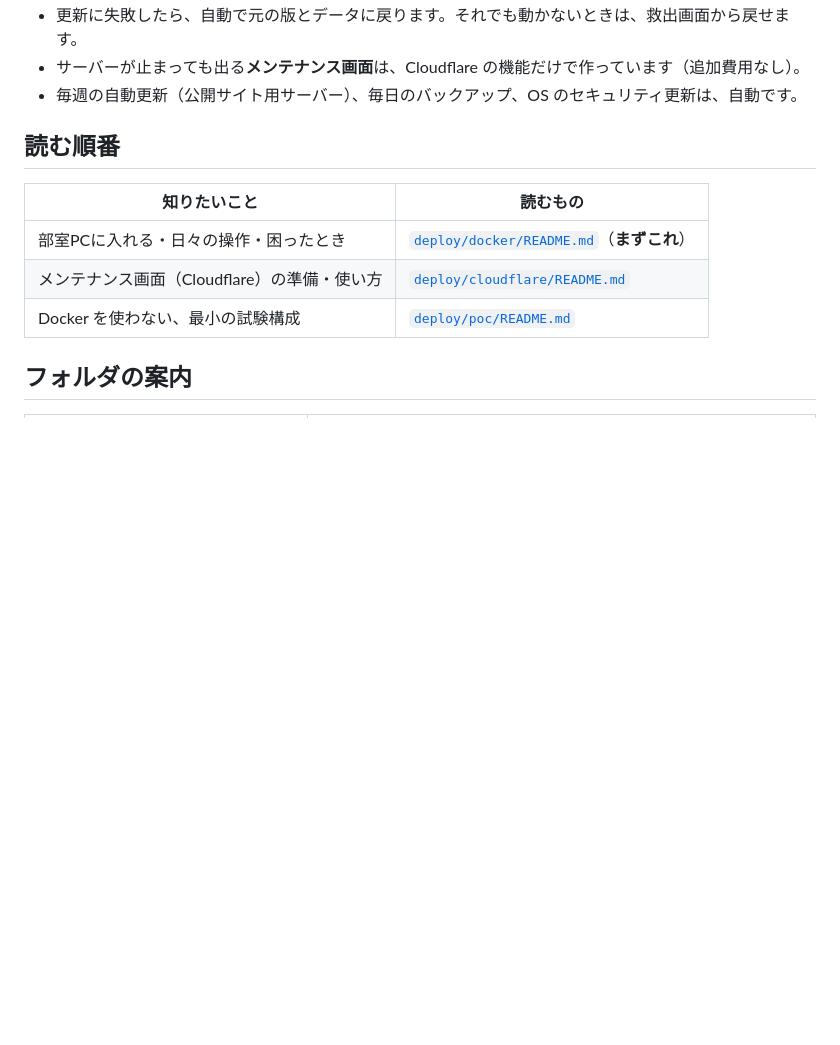
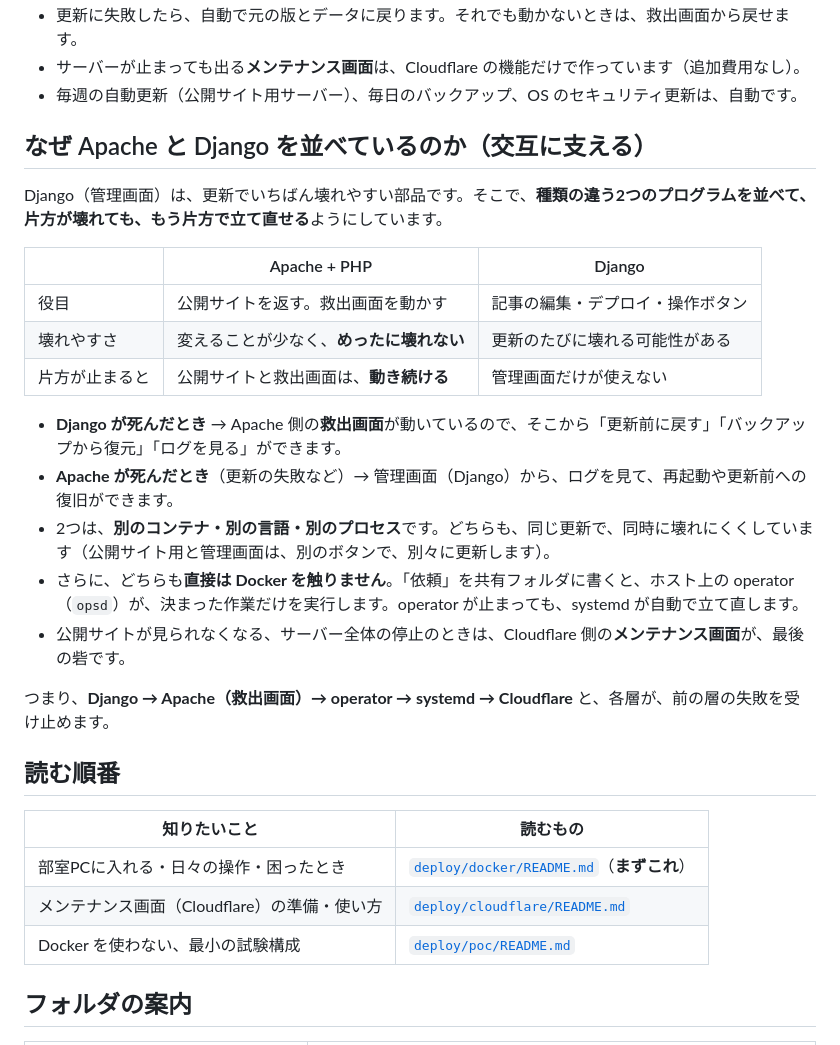
Before and after one commit to rbs-kyoto/rbs-kyoto, a Markdown page: README.md, the part around the change. GitHub-like rendering; blank space fills up the shorter version.

Commit message:
README: Apache と Django を並べて支え合う考え方を書く
Co-Authored-By: Claude Sonnet 5.5 <noreply@anthropic.com>
Claude-Session: https://claude.ai/code/session_01ESPwZ9C93KMvMEucQ3saoa

```diff
--- a/README.md
+++ b/README.md
@@ -22,6 +22,24 @@
 - 更新に失敗したら、自動で元の版とデータに戻ります。それでも動かないときは、救出画面から戻せます。
 - サーバーが止まっても出る**メンテナンス画面**は、Cloudflare の機能だけで作っています（追加費用なし）。
 - 毎週の自動更新（公開サイト用サーバー）、毎日のバックアップ、OS のセキュリティ更新は、自動です。
+
+## なぜ Apache と Django を並べているのか（交互に支える）
+
+Django（管理画面）は、更新でいちばん壊れやすい部品です。そこで、**種類の違う2つのプログラムを並べて、片方が壊れても、もう片方で立て直せる**ようにしています。
+
+| | Apache + PHP | Django |
+|---|---|---|
+| 役目 | 公開サイトを返す。救出画面を動かす | 記事の編集・デプロイ・操作ボタン |
+| 壊れやすさ | 変えることが少なく、**めったに壊れない** | 更新のたびに壊れる可能性がある |
+| 片方が止まると | 公開サイトと救出画面は、**動き続ける** | 管理画面だけが使えない |
+
+- **Django が死んだとき** → Apache 側の**救出画面**が動いているので、そこから「更新前に戻す」「バックアップから復元」「ログを見る」ができます。
+- **Apache が死んだとき**（更新の失敗など）→ 管理画面（Django）から、ログを見て、再起動や更新前への復旧ができます。
+- 2つは、**別のコンテナ・別の言語・別のプロセス**です。どちらも、同じ更新で、同時に壊れにくくしています（公開サイト用と管理画面は、別のボタンで、別々に更新します）。
+- さらに、どちらも**直接は Docker を触りません**。「依頼」を共有フォルダに書くと、ホスト上の operator（`opsd`）が、決まった作業だけを実行します。operator が止まっても、systemd が自動で立て直します。
+- 公開サイトが見られなくなる、サーバー全体の停止のときは、Cloudflare 側の**メンテナンス画面**が、最後の砦です。
+
+つまり、**Django → Apache（救出画面）→ operator → systemd → Cloudflare** と、各層が、前の層の失敗を受け止めます。
 
 ## 読む順番
 
```
